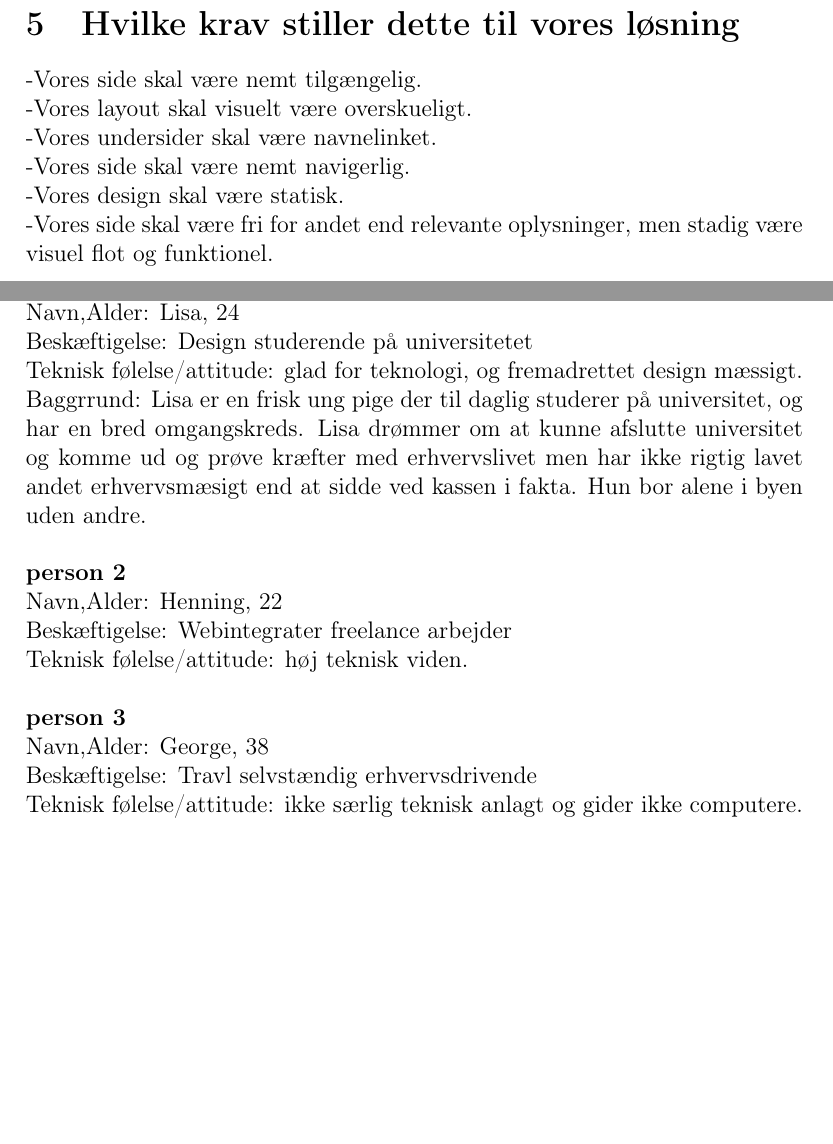
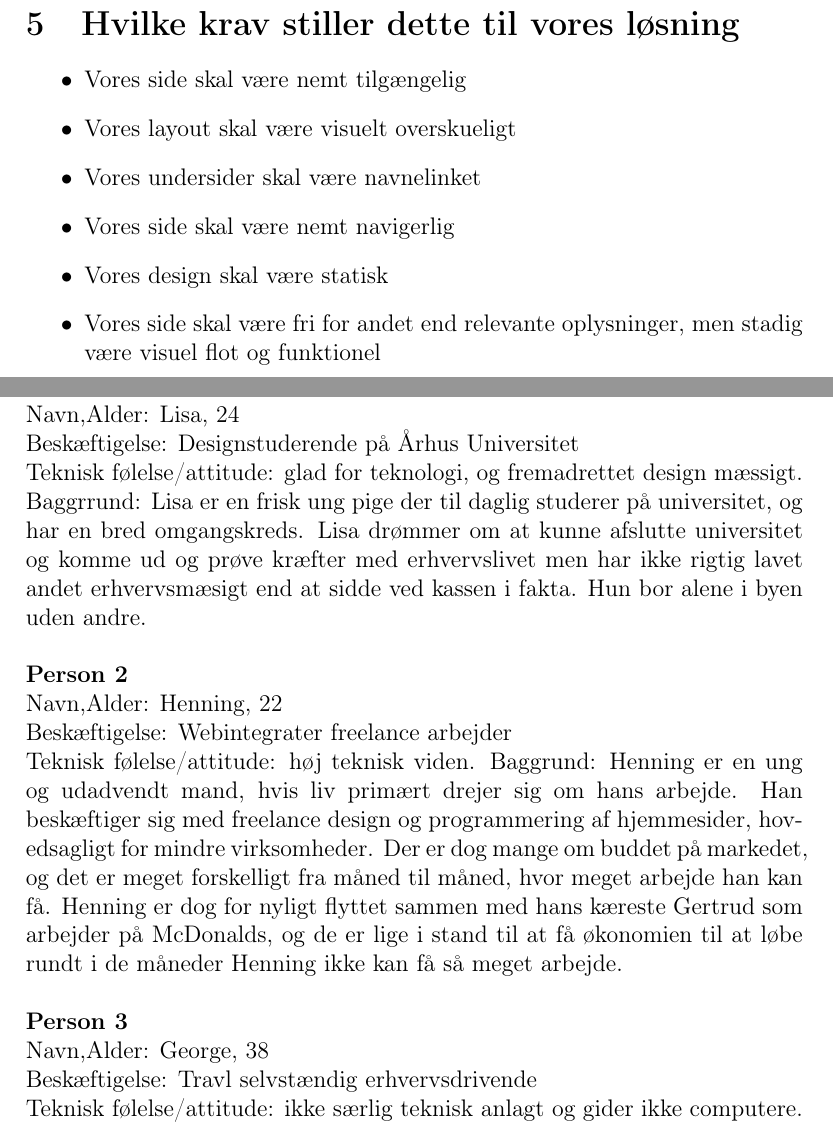
Before and after one commit to xiroV/portfoliosite, a LaTeX problem sheet (report/Morten_Brian_Steven_Assignment1.tex): two parts of pages 4 and 8 of 8, joined at a grey line, cut so that both start at the same text, the shorter picture padded with empty space. Compiled offline with pdfLaTeX.

Commit message:
Added background for persona Henning + minor corrections

```diff
--- a/report/Morten_Brian_Steven_Assignment1.tex
+++ b/report/Morten_Brian_Steven_Assignment1.tex
@@ -95,13 +95,14 @@ Vi prøver så vidt muligt at ramme en kreativ erhvervs gruppe der med henblik p
 En nem og hurtig portfolie til at vise frem, uden at skulle lave en hel hjemmeside selv. En side hvor man kan fremvise sin kunnen, sine personlige oplysninger og ting man gerne vil have en anden person skal se, som personen hurtigt og visuelt nemt kan danne sig et overblik over.\\
 \\
 \section{Hvilke krav stiller dette til vores løsning}
--Vores side skal være nemt tilgængelig.\\
--Vores layout skal visuelt være overskueligt.\\
--Vores undersider skal være navnelinket.\\
--Vores side skal være nemt navigerlig.\\
--Vores design skal være statisk.\\
--Vores side skal være fri for andet end relevante oplysninger, men stadig være visuel flot og funktionel.\\
-\\
+\begin{itemize}
+	\item Vores side skal være nemt tilgængelig
+	\item Vores layout skal være visuelt overskueligt
+	\item Vores undersider skal være navnelinket
+	\item Vores side skal være nemt navigerlig
+	\item Vores design skal være statisk
+	\item Vores side skal være fri for andet end relevante oplysninger, men stadig være visuel flot og funktionel
+\end{itemize}
 
 \section{Konceptuel model}
 
@@ -121,18 +122,19 @@ En nem og hurtig portfolie til at vise frem, uden at skulle lave en hel hjemmesi
 \end{figure}
 
 \section{Personas}
-\textbf{person 1}\\
+\textbf{Person 1}\\
 Navn,Alder: Lisa, 24\\
-Beskæftigelse:	Design studerende på universitetet\\
+Beskæftigelse:	Designstuderende på Århus Universitet\\
 Teknisk følelse/attitude: glad for teknologi, og fremadrettet design mæssigt.\\
 Baggrrund: Lisa er en frisk ung pige der til daglig studerer på universitet, og har en bred omgangskreds. Lisa drømmer om at kunne afslutte universitet og komme ud og prøve kræfter med erhvervslivet men har ikke rigtig lavet andet erhvervsmæsigt end at sidde ved kassen i fakta. Hun bor alene i byen uden andre.
 \\\\
-\textbf{person 2}\\
+\textbf{Person 2}\\
 Navn,Alder: Henning, 22\\
 Beskæftigelse: Webintegrater freelance arbejder \\
 Teknisk følelse/attitude: høj teknisk viden.
+Baggrund: Henning er en ung og udadvendt mand, hvis liv primært drejer sig om hans arbejde. Han beskæftiger sig med freelance design og programmering af hjemmesider, hovedsagligt for mindre virksomheder. Der er dog mange om buddet på markedet, og det er meget forskelligt fra måned til måned, hvor meget arbejde han kan få. Henning er dog for nyligt flyttet sammen med hans kæreste Gertrud som arbejder på McDonalds, og de er lige i stand til at få økonomien til at løbe rundt i de måneder Henning ikke kan få så meget arbejde.
 \\\\
-\textbf{person 3}\\
+\textbf{Person 3}\\
 Navn,Alder: George, 38\\
 Beskæftigelse: Travl selvstændig erhvervsdrivende\\
 Teknisk følelse/attitude: ikke særlig teknisk anlagt og gider ikke computere.
```
Also changed, not shown: report/Morten_Brian_Steven_Assignment1.tex (8 more changed lines).
